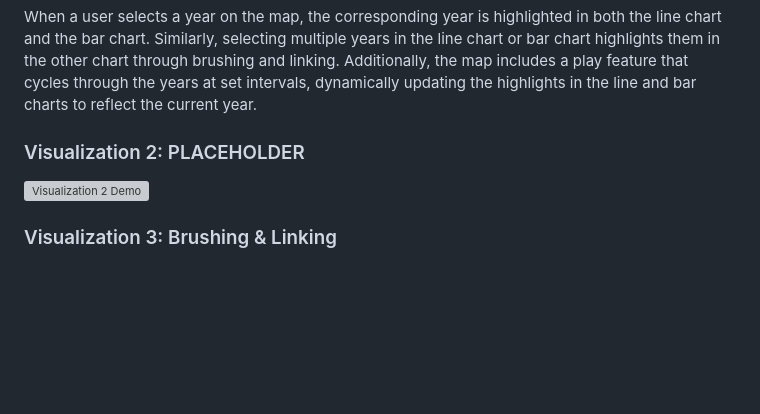
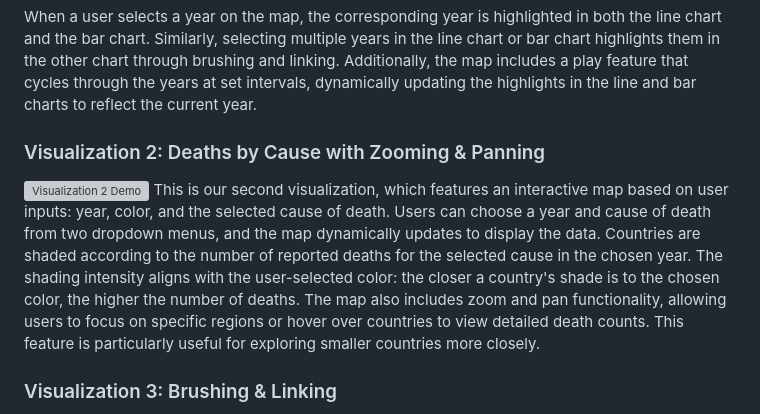
Before and after one commit to DeborahEngelberg/COSI116A-Brandeis-InfoVis-Fall23.github.io, a Markdown page: README.md, the part around the change. GitHub-like rendering; blank space fills up the shorter version; grey boxes are pictures that could not be loaded.

Commit message:
Editing Visualization 2 readme

```diff
--- a/README.md
+++ b/README.md
@@ -67,9 +67,9 @@ This is our first visualization, which uses three types of charts: a map, a line
 When a user selects a year on the map, the corresponding year is highlighted in both the line chart and the bar chart. Similarly, selecting multiple years in the line chart or bar chart highlights them in the other chart through brushing and linking.
 Additionally, the map includes a play feature that cycles through the years at set intervals, dynamically updating the highlights in the line and bar charts to reflect the current year.
 
-### Visualization 2: PLACEHOLDER
+### Visualization 2: Deaths by Cause with Zooming & Panning
 <img src="Images/vis2demo.gif" alt="Visualization 2 Demo" width="600" />
-
+This is our second visualization, which features an interactive map based on user inputs: year, color, and the selected cause of death. Users can choose a year and cause of death from two dropdown menus, and the map dynamically updates to display the data. Countries are shaded according to the number of reported deaths for the selected cause in the chosen year. The shading intensity aligns with the user-selected color: the closer a country's shade is to the chosen color, the higher the number of deaths. The map also includes zoom and pan functionality, allowing users to focus on specific regions or hover over countries to view detailed death counts. This feature is particularly useful for exploring smaller countries more closely.
 
 ### Visualization 3: Brushing & Linking
 <img src="Images/vis3demo.gif" alt="Visualization 3 Demo" width="600" />
```
